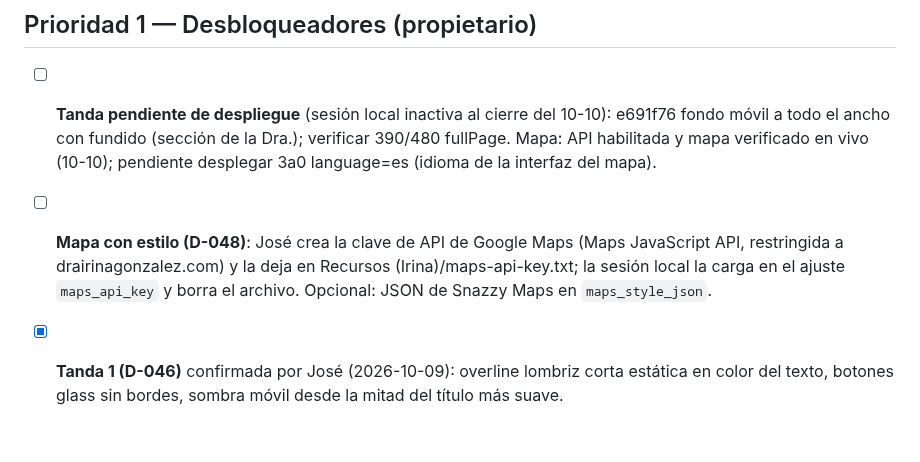
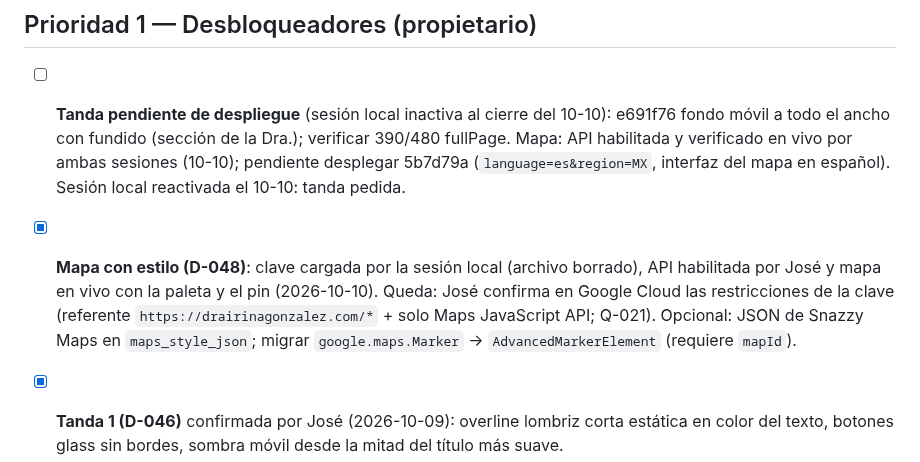
Before and after one commit to bellorin-apps/Irinaweb, a Markdown page: NEXT.md, the part around one of its changes. GitHub-like rendering; blank space fills up the shorter version.

```diff
--- a/NEXT.md
+++ b/NEXT.md
@@ -4,9 +4,9 @@
 
 ## Prioridad 1 — Desbloqueadores (propietario)
 
-- [ ] **Tanda pendiente de despliegue** (sesión local inactiva al cierre del 10-10): e691f76 fondo móvil a todo el ancho con fundido (sección de la Dra.); verificar 390/480 fullPage. Mapa: API habilitada y mapa verificado en vivo (10-10); pendiente desplegar 3a0 language=es (idioma de la interfaz del mapa).
+- [ ] **Tanda pendiente de despliegue** (sesión local inactiva al cierre del 10-10): e691f76 fondo móvil a todo el ancho con fundido (sección de la Dra.); verificar 390/480 fullPage. Mapa: API habilitada y verificado en vivo por ambas sesiones (10-10); pendiente desplegar 5b7d79a (`language=es&region=MX`, interfaz del mapa en español). Sesión local reactivada el 10-10: tanda pedida.
 
-- [ ] **Mapa con estilo (D-048)**: José crea la clave de API de Google Maps (Maps JavaScript API, restringida a drairinagonzalez.com) y la deja en Recursos (Irina)/maps-api-key.txt; la sesión local la carga en el ajuste `maps_api_key` y borra el archivo. Opcional: JSON de Snazzy Maps en `maps_style_json`.
+- [x] **Mapa con estilo (D-048)**: clave cargada por la sesión local (archivo borrado), API habilitada por José y mapa en vivo con la paleta y el pin (2026-10-10). Queda: José confirma en Google Cloud las restricciones de la clave (referente `https://drairinagonzalez.com/*` + solo Maps JavaScript API; Q-021). Opcional: JSON de Snazzy Maps en `maps_style_json`; migrar `google.maps.Marker` → `AdvancedMarkerElement` (requiere `mapId`).
 
 - [x] **Tanda 1 (D-046)** confirmada por José (2026-10-09): overline lombriz corta estática en color del texto, botones glass sin bordes, sombra móvil desde la mitad del título más suave.
 - [x] CDN: José decide NO apagar la optimización inteligente (2026-10-10): se acepta 1× en móvil para imágenes que no van a sangre (tarjetas, retrato); el hero sigue a 2400/1200 px. Cerrado.
```
Also changed, not shown: other parts of NEXT.md (+1 -1 lines), CHANGELOG.md (+2 -0 lines), QA.md (+1 -1 lines).
